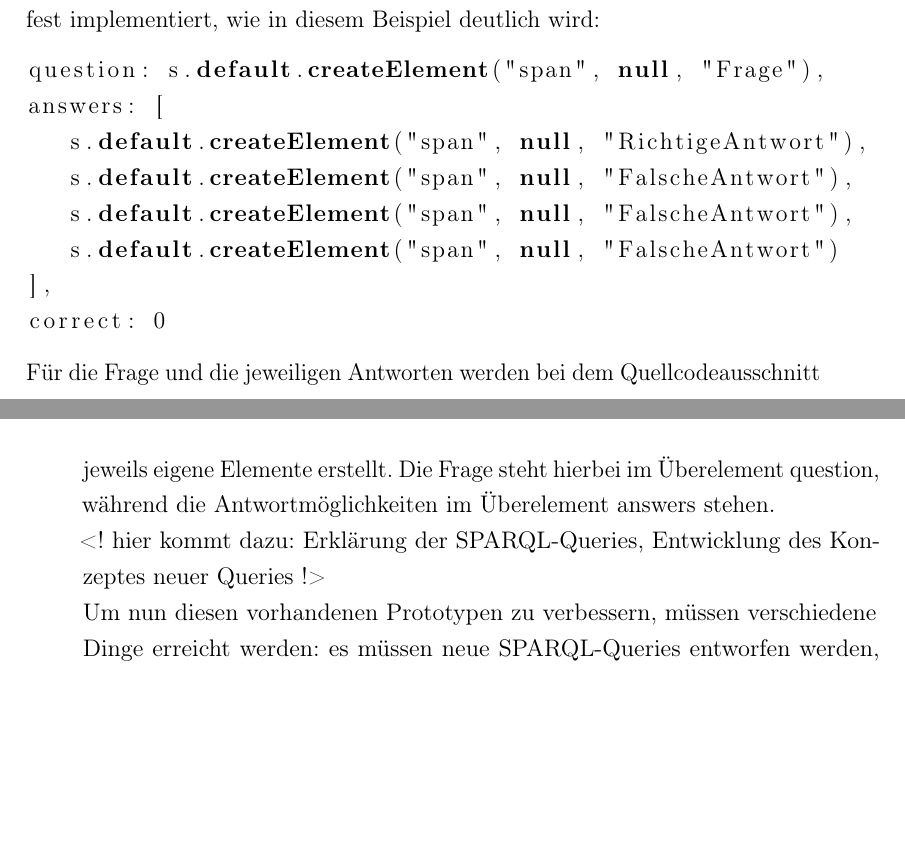
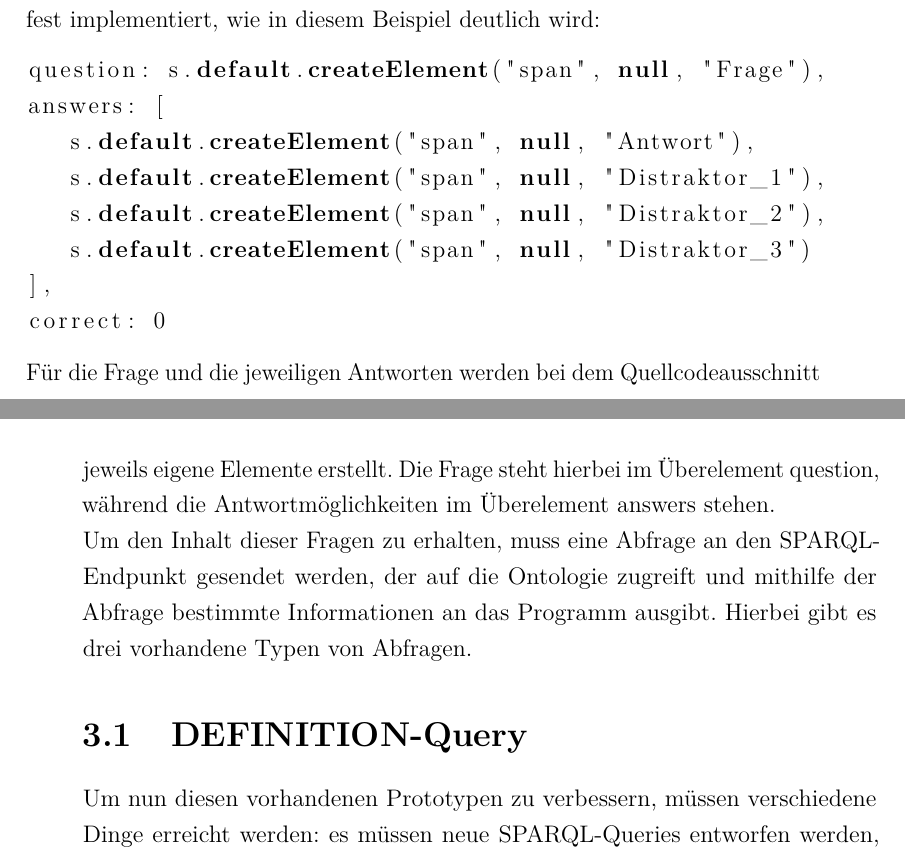
Before and after one commit to cubexy/BeLL, a LaTeX document (bell.tex): two parts of pages 19 and 20 of 24, joined at a grey line, cut so that both start at the same text, the shorter picture padded with empty space. Compiled offline with pdfLaTeX.

```diff
--- a/bell.tex
+++ b/bell.tex
@@ -1,6 +1,7 @@
 \documentclass[headsepline,titlepage,ngerman,twoside,12pt]{report}
 \usepackage[utf8]{inputenc}
 \usepackage[T1]{fontenc}
+\usepackage{lmodern}
 \usepackage[ngerman]{babel}
 \usepackage[a4paper,top=4cm,bottom=3cm,left=4cm,right=3cm]{geometry}
 \usepackage[pdftex]{graphicx}
@@ -448,16 +449,21 @@
 \begin{lstlisting}
 question: s.default.createElement("span", null, "Frage"),
 answers: [
-   s.default.createElement("span", null, "RichtigeAntwort"),
-   s.default.createElement("span", null, "FalscheAntwort"),
-   s.default.createElement("span", null, "FalscheAntwort"),
-   s.default.createElement("span", null, "FalscheAntwort")
+   s.default.createElement("span", null, "Antwort"),
+   s.default.createElement("span", null, "Distraktor_1"),
+   s.default.createElement("span", null, "Distraktor_2"),
+   s.default.createElement("span", null, "Distraktor_3")
 ],
 correct: 0
 \end{lstlisting}
 Für die Frage und die jeweiligen Antworten werden bei dem Quellcodeausschnitt jeweils eigene Elemente erstellt. Die Frage steht hierbei im Überelement question, während die Antwortmöglichkeiten im Überelement answers stehen.
 
-<! hier kommt dazu: Erklärung der SPARQL-Queries, Entwicklung des Konzeptes neuer Queries !>
+Um den Inhalt dieser Fragen zu erhalten, muss eine Abfrage an den SPARQL-Endpunkt gesendet werden, der auf die Ontologie zugreift und mithilfe der Abfrage bestimmte Informationen an das Programm ausgibt. Hierbei gibt es drei vorhandene Typen von Abfragen.
+
+\section{DEFINITION-Query}
+\label{sec:DEFINITION}
+
+
 
 Um nun diesen vorhandenen Prototypen zu verbessern, müssen verschiedene Dinge erreicht werden: es müssen neue SPARQL-Queries entworfen werden, welche den eben genannten neuen Konzepten zur Fragenbildung folgen, und es muss ein Interpreter entworfen werden, der die Ergebnisse dieser SPARQL-Queries in den existierenden JavaScript-Code des Quiz einfügt. Damit kann der vorhandene Code zum Anzeigen weiterhin verwendet werden. Weiterhin sollte dieser Interpreter auch in der Lage sein, diese Query-Ergebnisse in QuizMaster-Dateien umzuwandeln, sodass die Fragen auch in einer Windows-Desktopapplikation angezeigt und beantwortet werden können.
 
```
